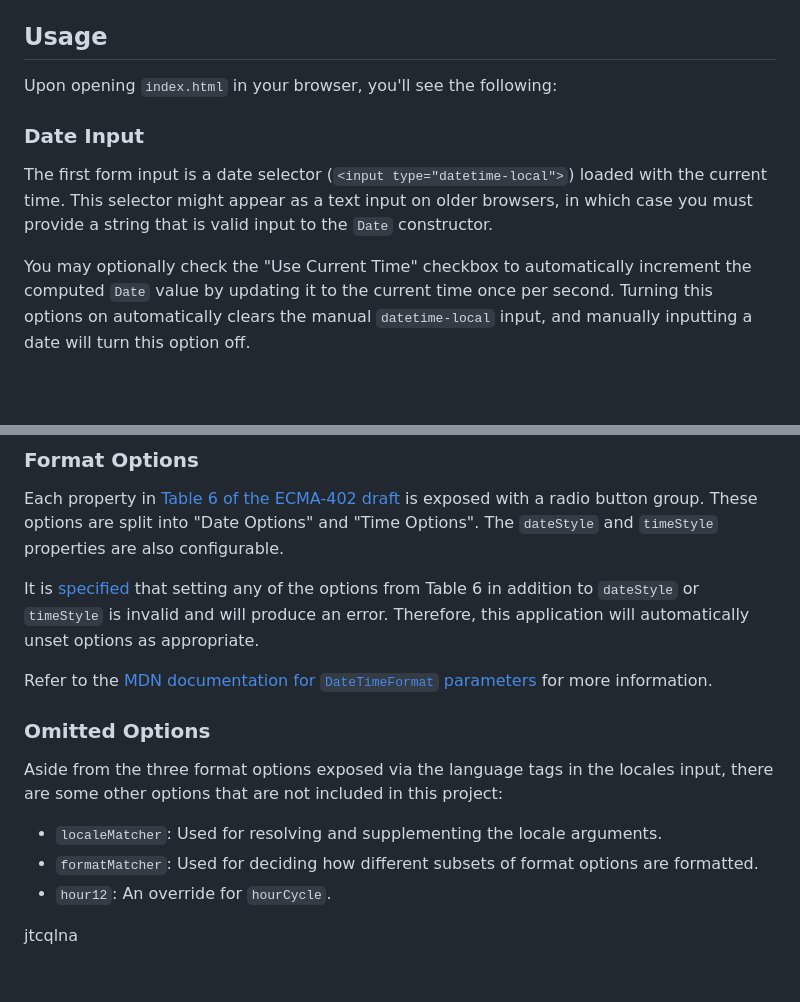
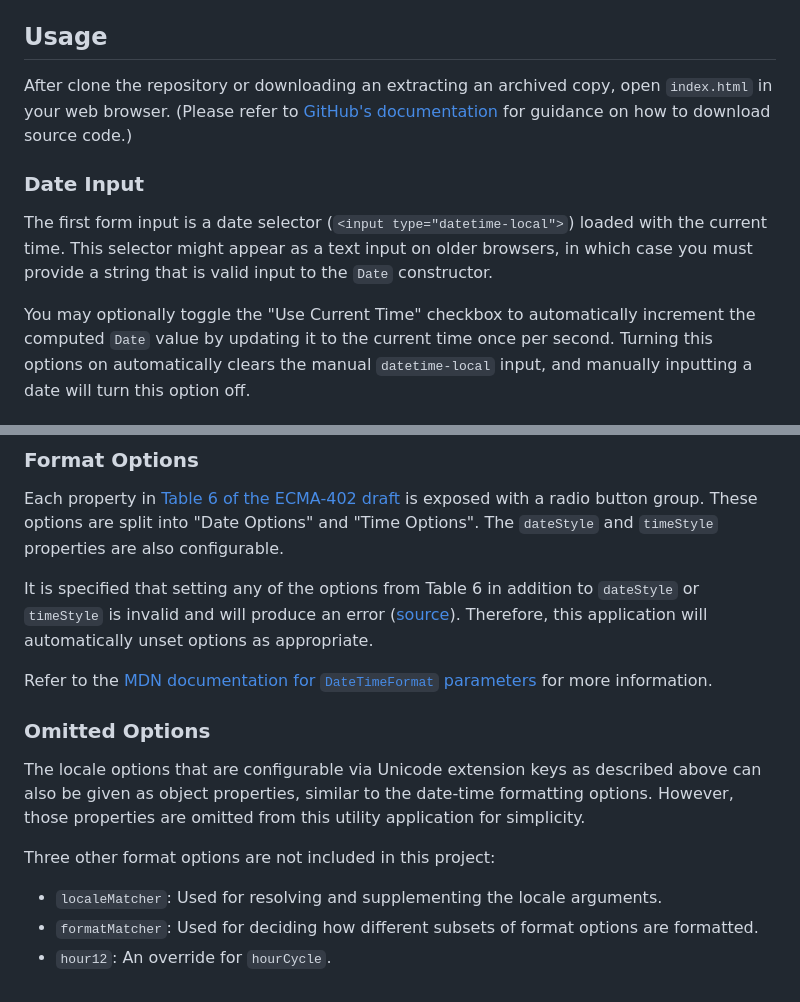
Before and after one commit to nicholas-wilcox/date-format-selector, a Markdown page: README.md, 2 parts joined by grey strips. Rendered like a GitHub page; blank space fills up the shorter version.

Commit message:
Improve wording around unsupported options

```diff
--- a/README.md
+++ b/README.md
@@ -6,7 +6,10 @@ the parameters passed to `Date.toLocaleString()`.
 
 ## Usage
 
-Upon opening `index.html` in your browser, you'll see the following:
+After clone the repository or downloading an extracting an archived copy, open
+`index.html` in your web browser. (Please refer to
+[GitHub's documentation](https://docs.github.com/en/repositories/working-with-files/using-files/downloading-source-code-archives)
+for guidance on how to download source code.)
 
 ### Date Input
 
@@ -15,7 +18,7 @@ with the current time. This selector might appear as a text input on older
 browsers, in which case you must provide a string that is valid input to the
 `Date` constructor.
 
-You may optionally check the "Use Current Time" checkbox to automatically
+You may optionally toggle the "Use Current Time" checkbox to automatically
 increment the computed `Date` value by updating it to the current time once per
 second. Turning this options on automatically clears the manual `datetime-local`
 input, and manually inputting a date will turn this option off.
@@ -51,10 +54,10 @@ is exposed with a radio button group. These options are split into "Date
 Options" and "Time Options". The `dateStyle` and `timeStyle` properties are also
 configurable.
 
-It is [specified](https://tc39.es/ecma402/#sec-initializedatetimeformat) that
-setting any of the options from Table 6 in addition to `dateStyle` or
-`timeStyle` is invalid and will produce an error. Therefore, this application
-will automatically unset options as appropriate.
+It is specified that setting any of the options from Table 6 in addition to
+`dateStyle` or `timeStyle` is invalid and will produce an error
+([source](https://tc39.es/ecma402/#sec-initializedatetimeformat)). Therefore,
+this application will automatically unset options as appropriate.
 
 Refer to the
 [MDN documentation for `DateTimeFormat` parameters](https://developer.mozilla.org/en-US/docs/Web/JavaScript/Reference/Global_Objects/Intl/DateTimeFormat/DateTimeFormat#parameters)
@@ -62,12 +65,14 @@ for more information.
 
 ### Omitted Options
 
-Aside from the three format options exposed via the language tags in the locales
-input, there are some other options that are not included in this project:
+The locale options that are configurable via Unicode extension keys as described
+above can also be given as object properties, similar to the date-time
+formatting options. However, those properties are omitted from this utility
+application for simplicity.
+
+Three other format options are not included in this project:
 
 - `localeMatcher`: Used for resolving and supplementing the locale arguments.
 - `formatMatcher`: Used for deciding how different subsets of format options are
   formatted.
 - `hour12`: An override for `hourCycle`.
-
-jtcqlna
```
